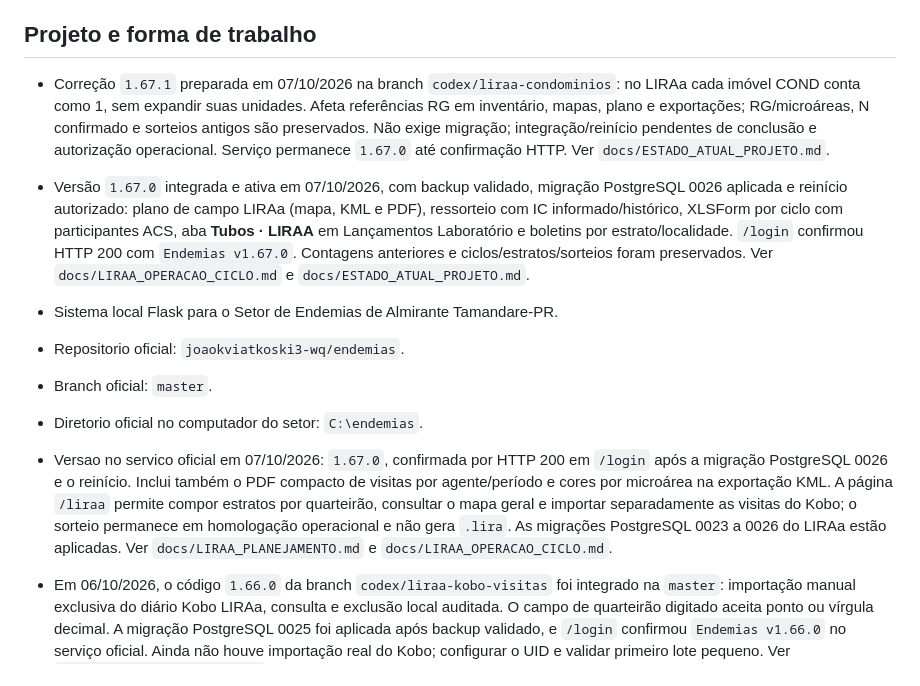
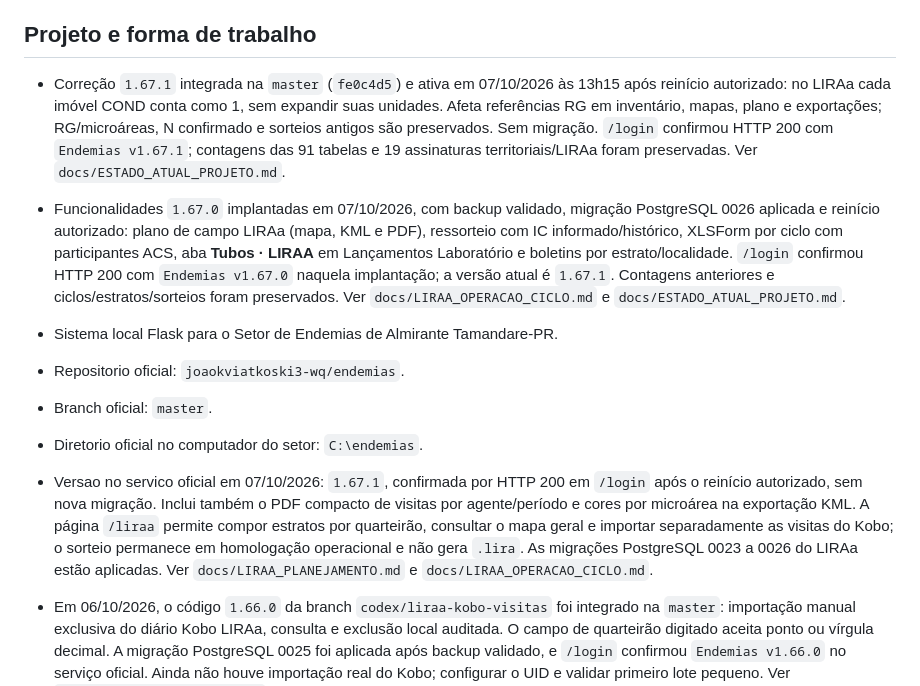
Before and after one commit to joaokviatkoski3-wq/endemias, a Markdown page: CONTEXTO_PARA_IA.md, the part around the change. GitHub-like rendering.

```diff
--- a/CONTEXTO_PARA_IA.md
+++ b/CONTEXTO_PARA_IA.md
@@ -8,15 +8,15 @@ em branco do Conta Ovos nem retomar a refatoracao de Ovitrampas sem contexto.
 
 ## Projeto e forma de trabalho
 
-- Correção `1.67.1` preparada em 07/10/2026 na branch `codex/liraa-condominios`: no LIRAa cada imóvel COND conta como 1, sem expandir suas unidades. Afeta referências RG em inventário, mapas, plano e exportações; RG/microáreas, N confirmado e sorteios antigos são preservados. Não exige migração; integração/reinício pendentes de conclusão e autorização operacional. Serviço permanece `1.67.0` até confirmação HTTP. Ver `docs/ESTADO_ATUAL_PROJETO.md`.
+- Correção `1.67.1` integrada na `master` (`fe0c4d5`) e ativa em 07/10/2026 às 13h15 após reinício autorizado: no LIRAa cada imóvel COND conta como 1, sem expandir suas unidades. Afeta referências RG em inventário, mapas, plano e exportações; RG/microáreas, N confirmado e sorteios antigos são preservados. Sem migração. `/login` confirmou HTTP 200 com `Endemias v1.67.1`; contagens das 91 tabelas e 19 assinaturas territoriais/LIRAa foram preservadas. Ver `docs/ESTADO_ATUAL_PROJETO.md`.
 
-- Versão `1.67.0` integrada e ativa em 07/10/2026, com backup validado, migração PostgreSQL 0026 aplicada e reinício autorizado: plano de campo LIRAa (mapa, KML e PDF), ressorteio com IC informado/histórico, XLSForm por ciclo com participantes ACS, aba **Tubos · LIRAA** em Lançamentos Laboratório e boletins por estrato/localidade. `/login` confirmou HTTP 200 com `Endemias v1.67.0`. Contagens anteriores e ciclos/estratos/sorteios foram preservados. Ver `docs/LIRAA_OPERACAO_CICLO.md` e `docs/ESTADO_ATUAL_PROJETO.md`.
+- Funcionalidades `1.67.0` implantadas em 07/10/2026, com backup validado, migração PostgreSQL 0026 aplicada e reinício autorizado: plano de campo LIRAa (mapa, KML e PDF), ressorteio com IC informado/histórico, XLSForm por ciclo com participantes ACS, aba **Tubos · LIRAA** em Lançamentos Laboratório e boletins por estrato/localidade. `/login` confirmou HTTP 200 com `Endemias v1.67.0` naquela implantação; a versão atual é `1.67.1`. Contagens anteriores e ciclos/estratos/sorteios foram preservados. Ver `docs/LIRAA_OPERACAO_CICLO.md` e `docs/ESTADO_ATUAL_PROJETO.md`.
 
 - Sistema local Flask para o Setor de Endemias de Almirante Tamandare-PR.
 - Repositorio oficial: `joaokviatkoski3-wq/endemias`.
 - Branch oficial: `master`.
 - Diretorio oficial no computador do setor: `C:\endemias`.
-- Versao no servico oficial em 07/10/2026: `1.67.0`, confirmada por HTTP 200 em `/login` após a migração PostgreSQL 0026 e o reinício. Inclui também o PDF compacto de visitas por agente/período e cores por microárea na exportação KML. A página `/liraa` permite compor estratos por quarteirão, consultar o mapa geral e importar separadamente as visitas do Kobo; o sorteio permanece em homologação operacional e não gera `.lira`. As migrações PostgreSQL 0023 a 0026 do LIRAa estão aplicadas. Ver `docs/LIRAA_PLANEJAMENTO.md` e `docs/LIRAA_OPERACAO_CICLO.md`.
+- Versao no servico oficial em 07/10/2026: `1.67.1`, confirmada por HTTP 200 em `/login` após o reinício autorizado, sem nova migração. Inclui também o PDF compacto de visitas por agente/período e cores por microárea na exportação KML. A página `/liraa` permite compor estratos por quarteirão, consultar o mapa geral e importar separadamente as visitas do Kobo; o sorteio permanece em homologação operacional e não gera `.lira`. As migrações PostgreSQL 0023 a 0026 do LIRAa estão aplicadas. Ver `docs/LIRAA_PLANEJAMENTO.md` e `docs/LIRAA_OPERACAO_CICLO.md`.
 - Em 06/10/2026, o código `1.66.0` da branch `codex/liraa-kobo-visitas` foi integrado na `master`: importação manual exclusiva do diário Kobo LIRAa, consulta e exclusão local auditada. O campo de quarteirão digitado aceita ponto ou vírgula decimal. A migração PostgreSQL 0025 foi aplicada após backup validado, e `/login` confirmou `Endemias v1.66.0` no serviço oficial. Ainda não houve importação real do Kobo; configurar o UID e validar primeiro lote pequeno. Ver `docs/LIRAA_VISITAS_KOBO.md`.
 - A correcao do sorteio LIRAa por localidade foi integrada na `master` em 01/10/2026 e esta incluida no servico que respondeu `1.64.0` em 02/10/2026. Foram reproduzidas 241 posicoes das listas do programa legado; a conversao dessas posicoes para IDs municipais reais ainda exige conferencia operacional. O sorteio permanece de ensaio, sem alterar sorteios antigos. Ver `docs/LIRAA_PLANEJAMENTO.md`.
 - A subaba **Mapa geral - consulta** de Territorializacao > Microareas exibe todas as microareas e lados parciais simultaneamente, sem controles de edicao. Foi integrada com o commit `6b5945c`, sem migracao. A leitura direta no PostgreSQL retornou 101 microareas e 10 lados parciais; falta validacao visual autenticada pelo usuario. Ver `docs/ESTADO_ATUAL_PROJETO.md`.
```
Also changed, not shown: docs/ESTADO_ATUAL_PROJETO.md (+7 -4 lines), docs/LIRAA_OPERACAO_CICLO.md (+6 -4 lines).
